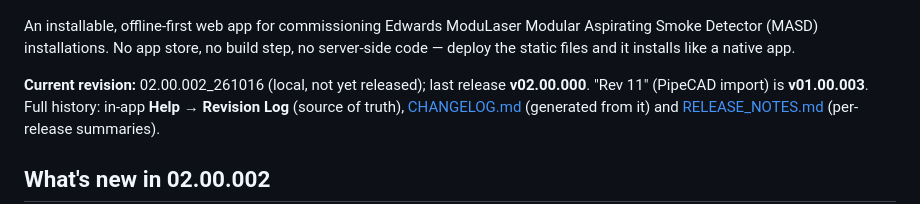
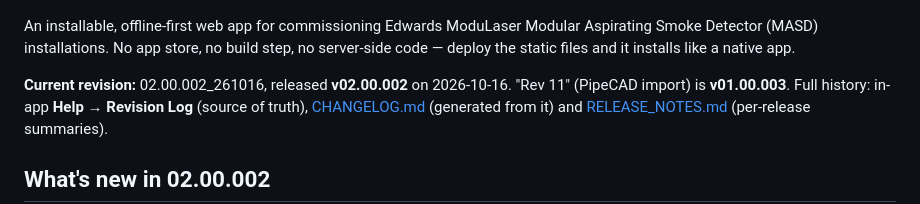
Before and after one commit to theBMGatKGS/ModuLaser-Commisioning-Report, a Markdown page: README.md, the part around the change. Drawn GitHub-style.

Commit message:
docs: mark v02.00.002 released 2026-10-16

```diff
--- a/README.md
+++ b/README.md
@@ -5,7 +5,7 @@
 
 An installable, offline-first web app for commissioning Edwards ModuLaser Modular Aspirating Smoke Detector (MASD) installations. No app store, no build step, no server-side code — deploy the static files and it installs like a native app.
 
-**Current revision:** 02.00.002_261016 (local, not yet released); last release **v02.00.000**. "Rev 11" (PipeCAD import) is **v01.00.003**.
+**Current revision:** 02.00.002_261016, released **v02.00.002** on 2026-10-16. "Rev 11" (PipeCAD import) is **v01.00.003**.
 Full history: in-app **Help → Revision Log** (source of truth), [CHANGELOG.md](CHANGELOG.md) (generated from it) and [RELEASE_NOTES.md](RELEASE_NOTES.md) (per-release summaries).
 
 ## What's new in 02.00.002
```
Also changed, not shown: RELEASE_NOTES.md (+1 -1 lines).
